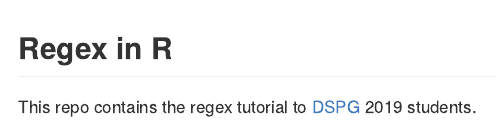
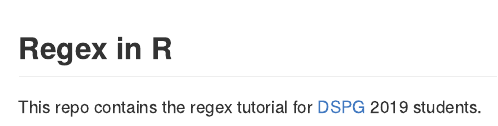
Before and after one commit to tpristavec/regex, an R Markdown document (README.Rmd): the page in a window 1100 px wide, from its top. The pictures show the output file README.md that the author committed with the source, drawn offline in the style of GitHub.

Commit message:
Fixed typo

```diff
--- a/README.Rmd
+++ b/README.Rmd
@@ -4,4 +4,4 @@ output: rmarkdown::github_document
 
 ## Regex in R
 
-This repo contains the regex tutorial to [DSPG](https://dspg2019.github.io) 2019 students.
+This repo contains the regex tutorial for [DSPG](https://dspg2019.github.io) 2019 students.
```
Also changed, not shown: README.md.
